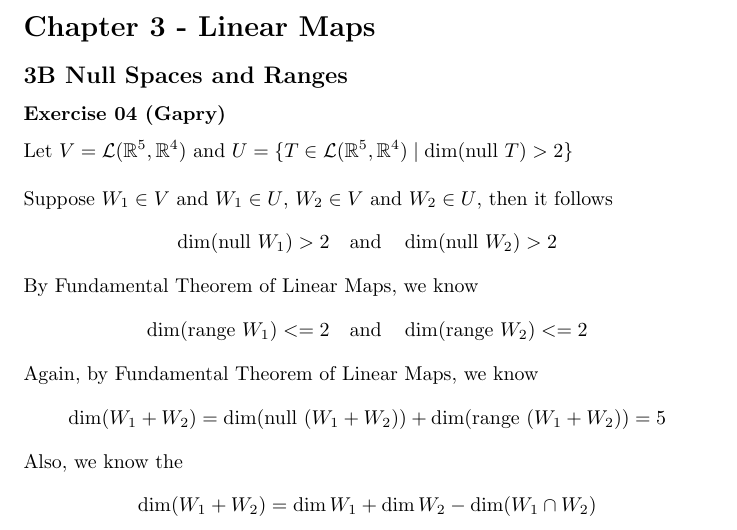
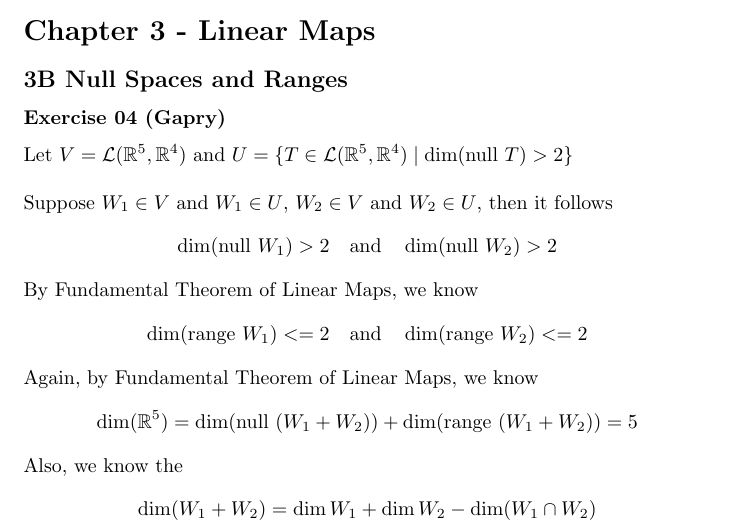
Before and after one commit to ceciliachan1979/math, a LaTeX document (Books/DoneRight/DoneRight.tex, which reads Books/DoneRight/Chapter03/Ex3B/ex04.gapry.tex): part of page 3 of 4, cut so that both start at the same text. Compiled offline with pdfLaTeX.

Commit message:
DoneRight: Solution: Exercises 3B-04: Update(1)

```diff
--- a/Books/DoneRight/Chapter03/Ex3B/ex04.gapry.tex
+++ b/Books/DoneRight/Chapter03/Ex3B/ex04.gapry.tex
@@ -19,7 +19,7 @@ By $\text{Fundamental Theorem of Linear Maps}$, we know
 
 Again, by $\text{Fundamental Theorem of Linear Maps}$, we know
 \[
-\dim(W_1 + W_2) = \dim(\text{null } (W_1 + W_2)) + \dim(\text{range } (W_1 + W_2)) = 5
+\dim(\mathbb{R}^5) = \dim(\text{null } (W_1 + W_2)) + \dim(\text{range } (W_1 + W_2)) = 5
 \]
 
 Also, we know the
```
